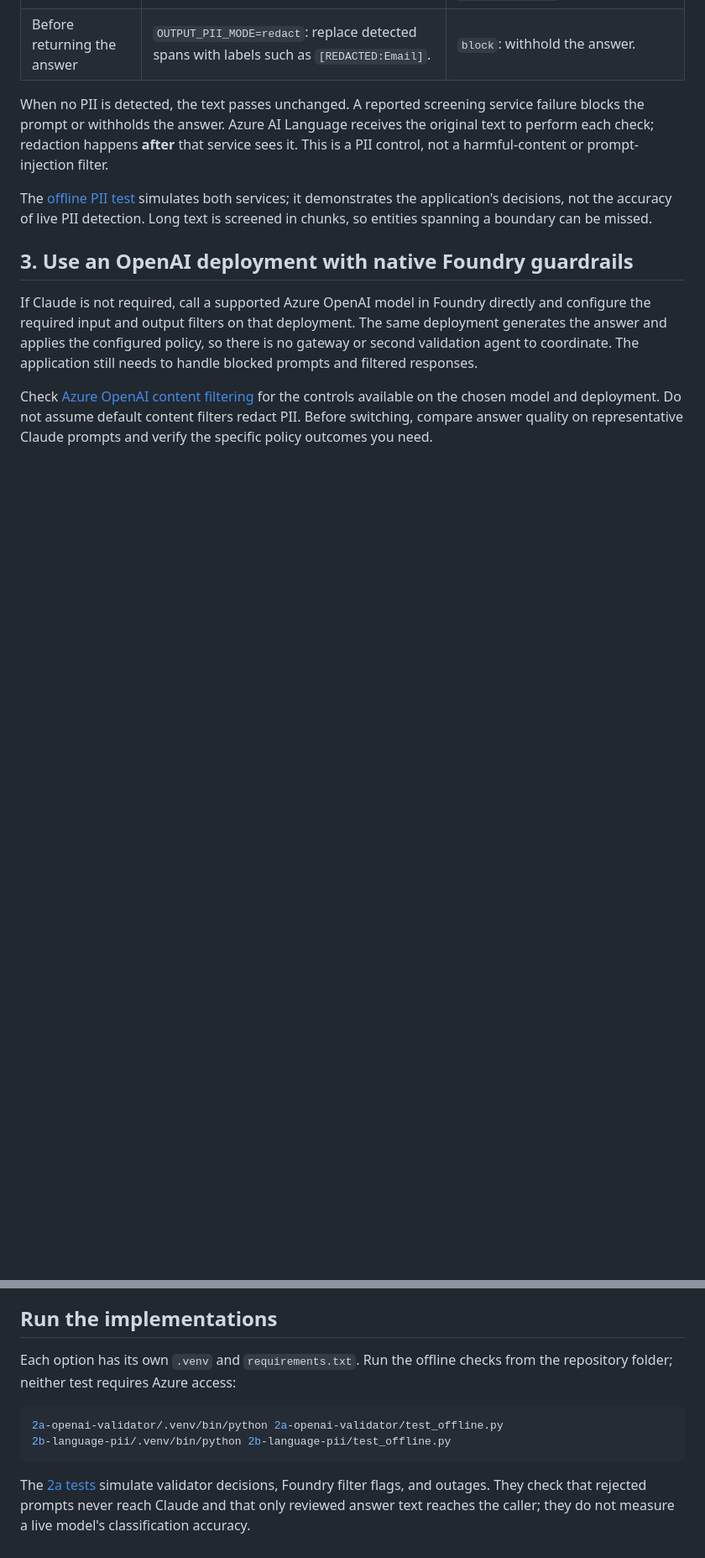
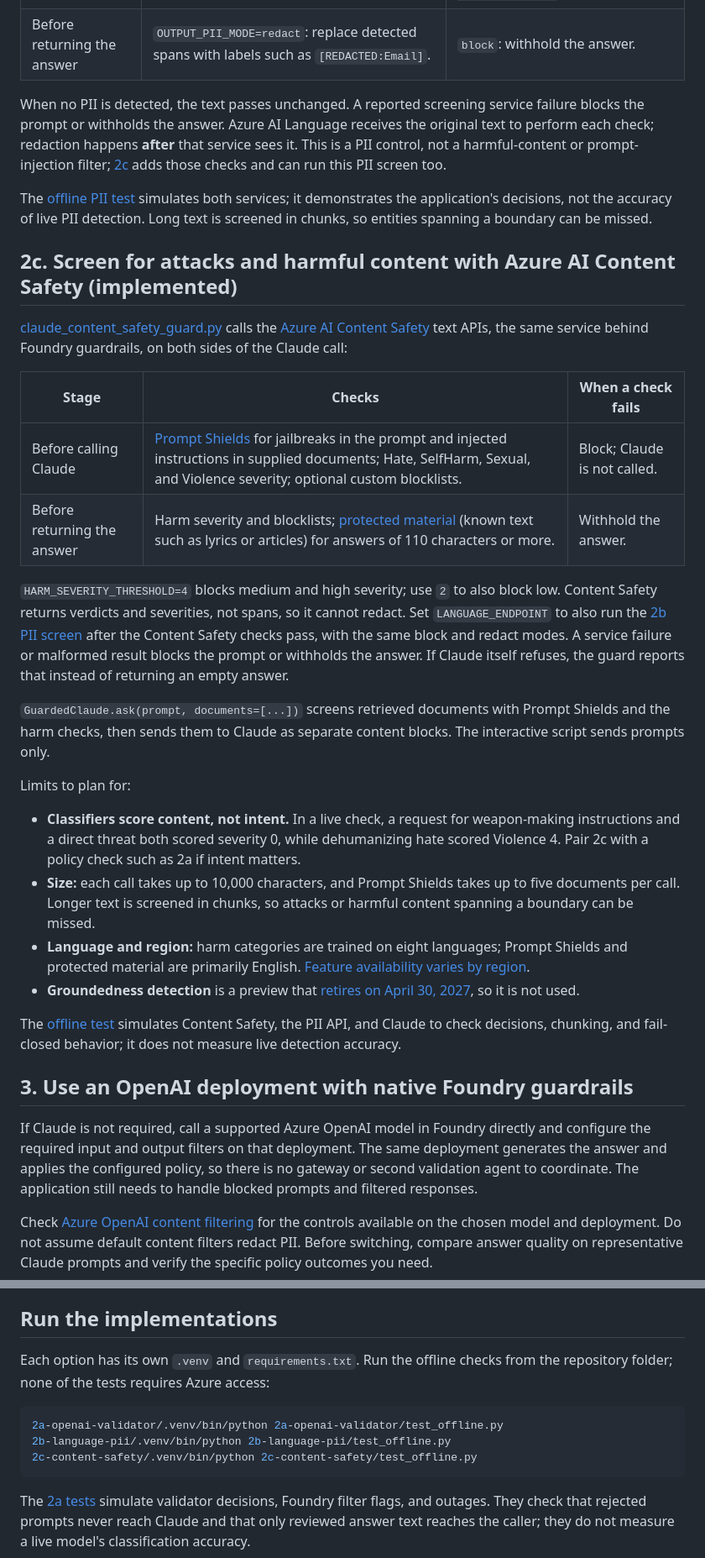
Before and after one commit to yanivno/pii-guardrails-with-anthropic-foundry, a Markdown page: README.md, 2 parts joined by grey strips. Shown at 84% size. Drawn GitHub-style; blank space fills up the shorter version.

````diff
--- a/README.md
+++ b/README.md
@@ -39,9 +39,31 @@ The guardrails apply to the **OpenAI call**, not to Claude. [The local validator
 | Before calling Claude | `INPUT_PII_MODE=block`: reject the prompt without calling Claude. | `redact`: forward the service's redacted text, e.g. `Email [PERSON-1] at [EMAIL-2]`. |
 | Before returning the answer | `OUTPUT_PII_MODE=redact`: replace detected spans with labels such as `[REDACTED:Email]`. | `block`: withhold the answer. |
 
-When no PII is detected, the text passes unchanged. A reported screening service failure blocks the prompt or withholds the answer. Azure AI Language receives the original text to perform each check; redaction happens **after** that service sees it. This is a PII control, not a harmful-content or prompt-injection filter.
+When no PII is detected, the text passes unchanged. A reported screening service failure blocks the prompt or withholds the answer. Azure AI Language receives the original text to perform each check; redaction happens **after** that service sees it. This is a PII control, not a harmful-content or prompt-injection filter; [2c](#2c-screen-for-attacks-and-harmful-content-with-azure-ai-content-safety-implemented) adds those checks and can run this PII screen too.
 
 The [offline PII test](./2b-language-pii/test_offline.py) simulates both services; it demonstrates the application's decisions, not the accuracy of live PII detection. Long text is screened in chunks, so entities spanning a boundary can be missed.
+
+## 2c. Screen for attacks and harmful content with Azure AI Content Safety (implemented)
+
+[claude_content_safety_guard.py](./2c-content-safety/claude_content_safety_guard.py) calls the [Azure AI Content Safety](https://learn.microsoft.com/azure/ai-services/content-safety/overview) text APIs, the same service behind Foundry guardrails, on both sides of the Claude call:
+
+| Stage | Checks | When a check fails |
+| --- | --- | --- |
+| Before calling Claude | [Prompt Shields](https://learn.microsoft.com/azure/ai-services/content-safety/concepts/jailbreak-detection) for jailbreaks in the prompt and injected instructions in supplied documents; Hate, SelfHarm, Sexual, and Violence severity; optional custom blocklists. | Block; Claude is not called. |
+| Before returning the answer | Harm severity and blocklists; [protected material](https://learn.microsoft.com/azure/ai-services/content-safety/concepts/protected-material) (known text such as lyrics or articles) for answers of 110 characters or more. | Withhold the answer. |
+
+`HARM_SEVERITY_THRESHOLD=4` blocks medium and high severity; use `2` to also block low. Content Safety returns verdicts and severities, not spans, so it cannot redact. Set `LANGUAGE_ENDPOINT` to also run the [2b PII screen](./2b-language-pii/claude_pii_guard.py) after the Content Safety checks pass, with the same block and redact modes. A service failure or malformed result blocks the prompt or withholds the answer. If Claude itself refuses, the guard reports that instead of returning an empty answer.
+
+`GuardedClaude.ask(prompt, documents=[...])` screens retrieved documents with Prompt Shields and the harm checks, then sends them to Claude as separate content blocks. The interactive script sends prompts only.
+
+Limits to plan for:
+
+- **Classifiers score content, not intent.** In a live check, a request for weapon-making instructions and a direct threat both scored severity 0, while dehumanizing hate scored Violence 4. Pair 2c with a policy check such as 2a if intent matters.
+- **Size:** each call takes up to 10,000 characters, and Prompt Shields takes up to five documents per call. Longer text is screened in chunks, so attacks or harmful content spanning a boundary can be missed.
+- **Language and region:** harm categories are trained on eight languages; Prompt Shields and protected material are primarily English. [Feature availability varies by region](https://learn.microsoft.com/azure/ai-services/content-safety/region-availability).
+- **Groundedness detection** is a preview that [retires on April 30, 2027](https://learn.microsoft.com/azure/ai-services/content-safety/overview), so it is not used.
+
+The [offline test](./2c-content-safety/test_offline.py) simulates Content Safety, the PII API, and Claude to check decisions, chunking, and fail-closed behavior; it does not measure live detection accuracy.
 
 ## 3. Use an OpenAI deployment with native Foundry guardrails
 
@@ -51,11 +73,12 @@ Check [Azure OpenAI content filtering](https://learn.microsoft.com/azure/ai-serv
 
 ## Run the implementations
 
-Each option has its own `.venv` and `requirements.txt`. Run the offline checks from the repository folder; neither test requires Azure access:
+Each option has its own `.venv` and `requirements.txt`. Run the offline checks from the repository folder; none of the tests requires Azure access:
 
 ```sh
 2a-openai-validator/.venv/bin/python 2a-openai-validator/test_offline.py
 2b-language-pii/.venv/bin/python 2b-language-pii/test_offline.py
+2c-content-safety/.venv/bin/python 2c-content-safety/test_offline.py
 ```
 
 The [2a tests](./2a-openai-validator/test_offline.py) simulate validator decisions, Foundry filter flags, and outages. They check that rejected prompts never reach Claude and that only reviewed answer text reaches the caller; they do not measure a live model's classification accuracy.
````
Also changed, not shown: other parts of README.md (+27 -18 lines), docs/architecture.png, 6 other files.
